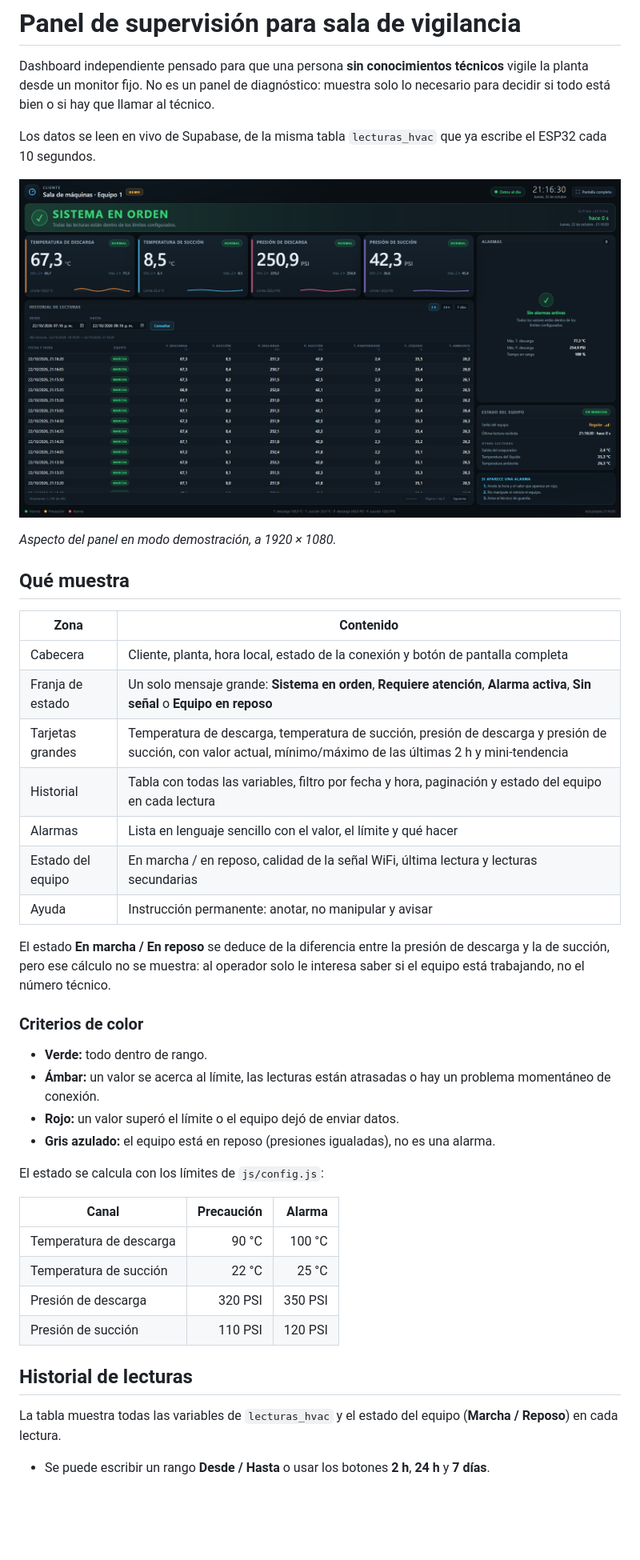
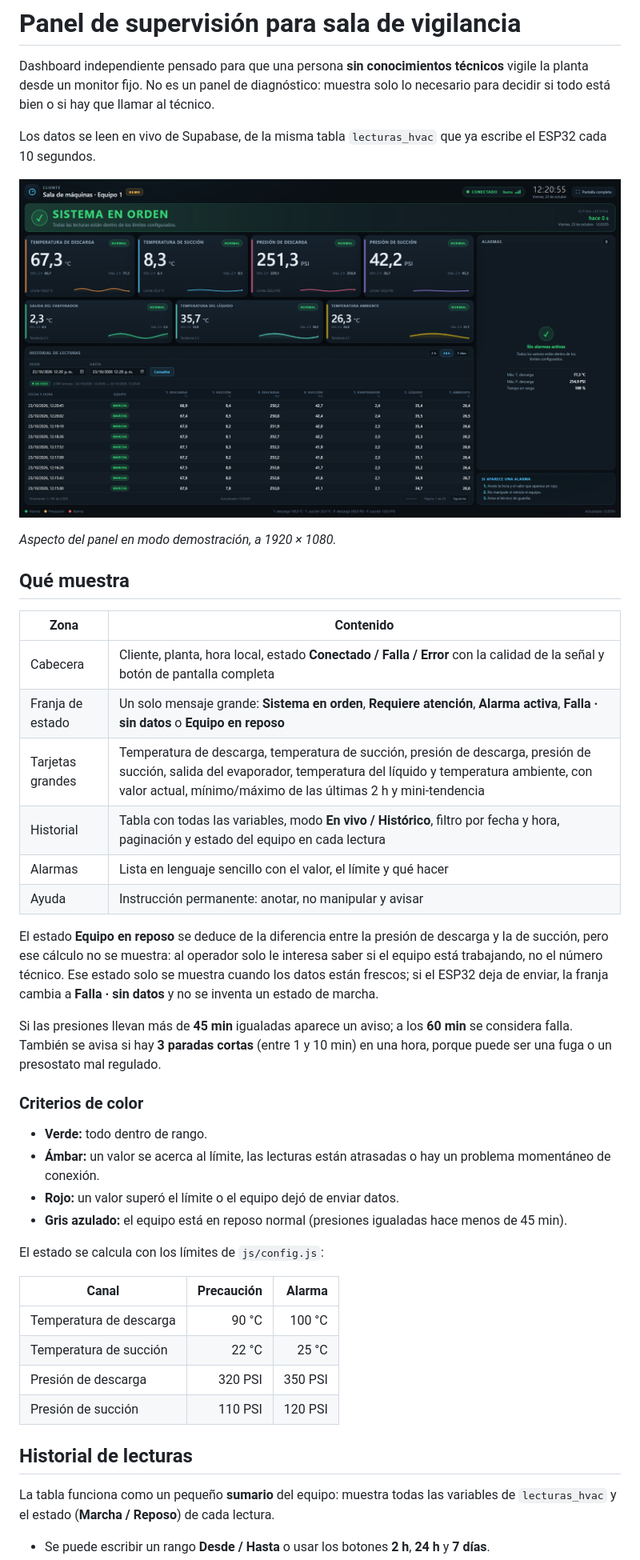
Before and after one commit to manuelaa1990/PanelOperador, a Markdown page: README.md, the part around one of its changes. Shown at 80% size. Rendered like a GitHub page; pictures changed too: docs/estados.png; blank space fills up the shorter version.

```diff
--- a/README.md
+++ b/README.md
@@ -15,17 +15,23 @@ escribe el ESP32 cada 10 segundos.
 
 | Zona | Contenido |
 |---|---|
-| Cabecera | Cliente, planta, hora local, estado de la conexión y botón de pantalla completa |
-| Franja de estado | Un solo mensaje grande: **Sistema en orden**, **Requiere atención**, **Alarma activa**, **Sin señal** o **Equipo en reposo** |
-| Tarjetas grandes | Temperatura de descarga, temperatura de succión, presión de descarga y presión de succión, con valor actual, mínimo/máximo de las últimas 2 h y mini-tendencia |
-| Historial | Tabla con todas las variables, filtro por fecha y hora, paginación y estado del equipo en cada lectura |
+| Cabecera | Cliente, planta, hora local, estado **Conectado / Falla / Error** con la calidad de la señal y botón de pantalla completa |
+| Franja de estado | Un solo mensaje grande: **Sistema en orden**, **Requiere atención**, **Alarma activa**, **Falla · sin datos** o **Equipo en reposo** |
+| Tarjetas grandes | Temperatura de descarga, temperatura de succión, presión de descarga, presión de succión, salida del evaporador, temperatura del líquido y temperatura ambiente, con valor actual, mínimo/máximo de las últimas 2 h y mini-tendencia |
+| Historial | Tabla con todas las variables, modo **En vivo / Histórico**, filtro por fecha y hora, paginación y estado del equipo en cada lectura |
 | Alarmas | Lista en lenguaje sencillo con el valor, el límite y qué hacer |
-| Estado del equipo | En marcha / en reposo, calidad de la señal WiFi, última lectura y lecturas secundarias |
 | Ayuda | Instrucción permanente: anotar, no manipular y avisar |
 
-El estado **En marcha / En reposo** se deduce de la diferencia entre la presión de
+El estado **Equipo en reposo** se deduce de la diferencia entre la presión de
 descarga y la de succión, pero ese cálculo no se muestra: al operador solo le
-interesa saber si el equipo está trabajando, no el número técnico.
+interesa saber si el equipo está trabajando, no el número técnico. Ese estado solo
+se muestra cuando los datos están frescos; si el ESP32 deja de enviar, la franja
+cambia a **Falla · sin datos** y no se inventa un estado de marcha.
+
+Si las presiones llevan más de **45 min** igualadas aparece un aviso; a los
+**60 min** se considera falla. También se avisa si hay **3 paradas cortas**
+(entre 1 y 10 min) en una hora, porque puede ser una fuga o un presostato mal
+regulado.
 
 ### Criterios de color
 
@@ -33,7 +39,7 @@ interesa saber si el equipo está trabajando, no el número técnico.
 - **Ámbar:** un valor se acerca al límite, las lecturas están atrasadas o hay un
   problema momentáneo de conexión.
 - **Rojo:** un valor superó el límite o el equipo dejó de enviar datos.
-- **Gris azulado:** el equipo está en reposo (presiones igualadas), no es una alarma.
+- **Gris azulado:** el equipo está en reposo normal (presiones igualadas hace menos de 45 min).
 
 El estado se calcula con los límites de `js/config.js`:
 
@@ -46,8 +52,8 @@ El estado se calcula con los límites de `js/config.js`:
 
 ## Historial de lecturas
 
-La tabla muestra todas las variables de `lecturas_hvac` y el estado del equipo
-(**Marcha / Reposo**) en cada lectura.
+La tabla funciona como un pequeño **sumario** del equipo: muestra todas las
+variables de `lecturas_hvac` y el estado (**Marcha / Reposo**) de cada lectura.
 
 - Se puede escribir un rango **Desde / Hasta** o usar los botones **2 h**, **24 h**
   y **7 días**.
```
Also changed, not shown: other parts of README.md (+32 -17 lines), 4 other files.
